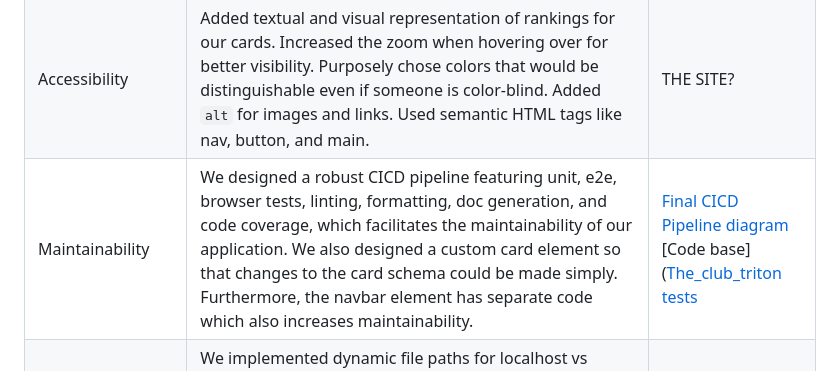
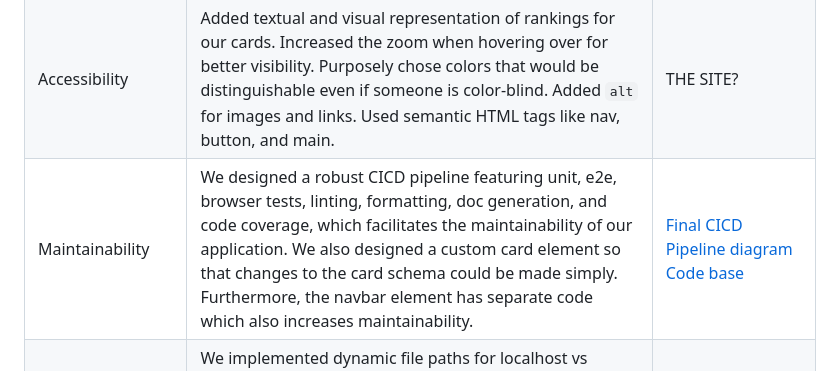
Before and after one commit to cse110-sp25-group13/cse110-sp25-group13, a Markdown page: README.md, the part around the change. GitHub-like rendering.

```diff
--- a/README.md
+++ b/README.md
@@ -48,7 +48,7 @@
 | Usability | We designed our site with 3 simple, clearly defined pages, with instructions on 2 pages. There is a clear and easy to use nav bar visible across all pages. To improve readability, the user can hover over cards to increase their size. (how ppl won in each round??) | asdgasdg |
 | Reliability | For our branching strategy, we have a separate `main` and `develop` branch so that we always have a working version of our site. For the reliable retrieval of cards from our database, we use a local read from a `json` file. We also have font fallbacks in case the custom fonts we use do not load. We also created a custom 404PageNotFound page that directs the user back to our home page, and this will be accessed if the url doesn't match one of our pages. | [404 Page](https://cse110-sp25-group13.github.io/The_club_triton/404.html) |
 | Accessibility | Added textual and visual representation of rankings for our cards. Increased the zoom when hovering over for better visibility. Purposely chose colors that would be distinguishable even if someone is color-blind. Added `alt` for images and links. Used semantic HTML tags like nav, button, and main. | THE SITE? |
-| Maintainability | We designed a robust CICD pipeline featuring unit, e2e, browser tests, linting, formatting, doc generation, and code coverage, which facilitates the maintainability of our application. We also designed a custom card element so that changes to the card schema could be made simply. Furthermore, the navbar element has separate code which also increases maintainability. | [Final CICD Pipeline diagram](specs/system-docs/cipipeline-system-diagram.png)<br> [Code base]([The_club_triton tests](https://github.com/cse110-sp25-group13/The_club_triton/) |
+| Maintainability | We designed a robust CICD pipeline featuring unit, e2e, browser tests, linting, formatting, doc generation, and code coverage, which facilitates the maintainability of our application. We also designed a custom card element so that changes to the card schema could be made simply. Furthermore, the navbar element has separate code which also increases maintainability. | [Final CICD Pipeline diagram](specs/system-docs/cipipeline-system-diagram.png)<br> [Code base](https://github.com/cse110-sp25-group13/The_club_triton/) |
 | Portability | We implemented dynamic file paths for localhost vs Github pages rendering. We also added browser testing to make sure that our site renders correctly on multiple browsers (Chromium, Firefox, WebKit). We limited dependencies and spread of tool usage in the spirit of portability and maintainability as well. | [The_club_triton tests](https://github.com/cse110-sp25-group13/The_club_triton/tree/develop/__tests__)<br> [Playwright ADR](specs/adrs/06072025-playwright.md) |
 
 
```
